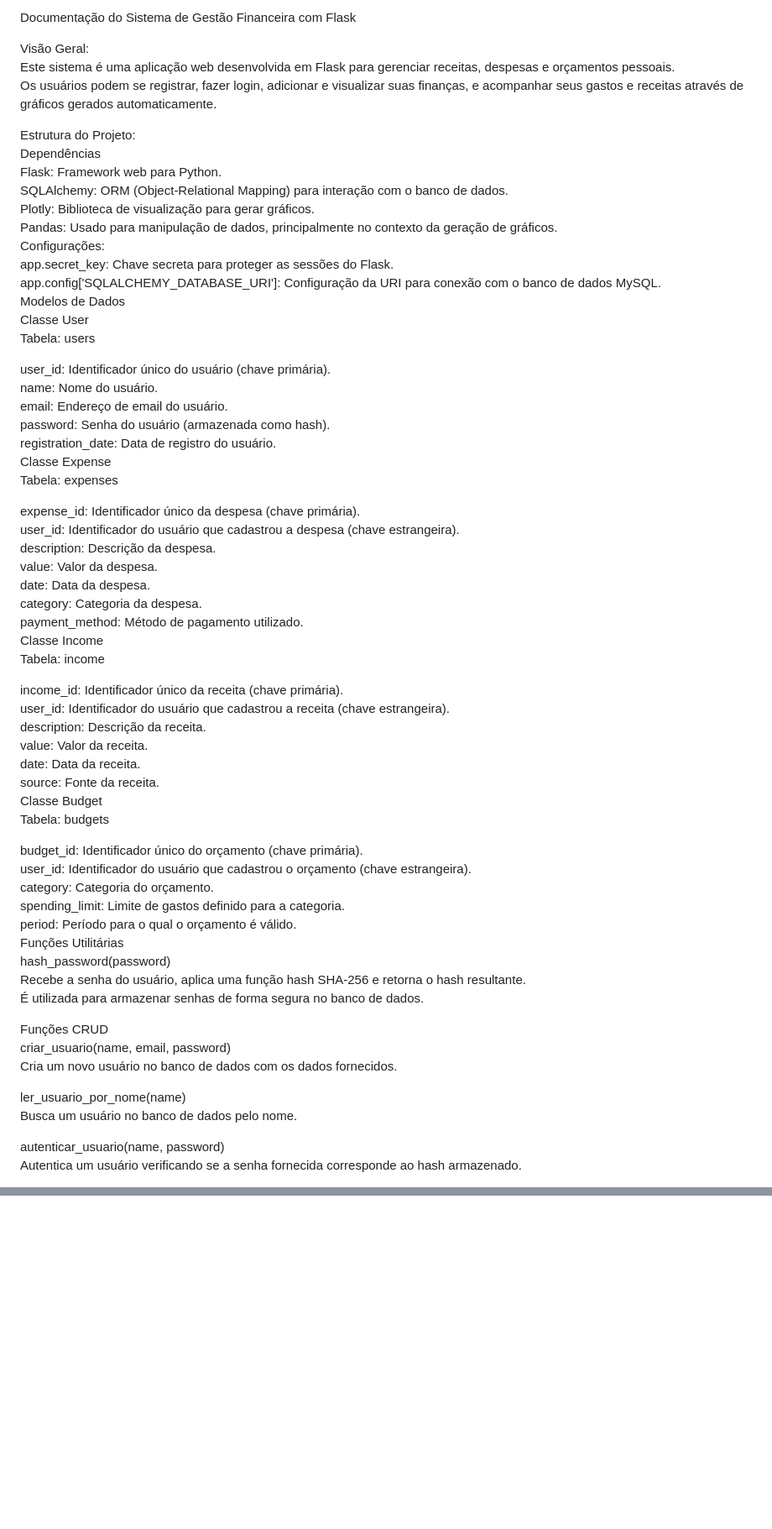
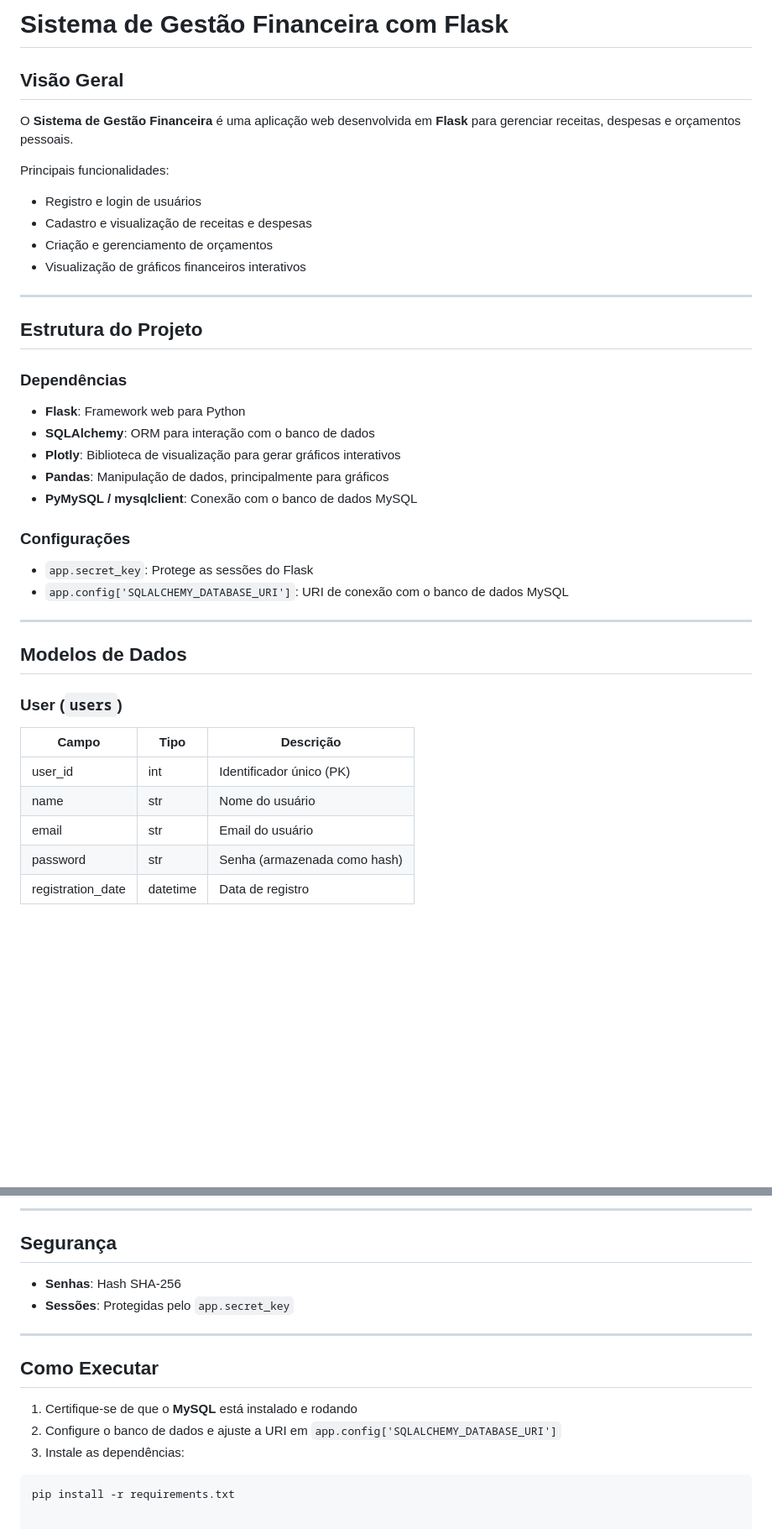
Before and after one commit to mateus-schiavi/FinDash, a Markdown page: documentação/documentacao.md, 2 parts joined by grey strips. Shown: that part at 84% size. GitHub-like rendering; blank space fills up the shorter version.

Commit message:
documentação atualizada

````diff
--- a/documentação/documentacao.md
+++ b/documentação/documentacao.md
@@ -1,64 +1,39 @@
-Documentação do Sistema de Gestão Financeira com Flask
+# Sistema de Gestão Financeira com Flask
 
-Visão Geral: <br />
-Este sistema é uma aplicação web desenvolvida em Flask para gerenciar receitas, despesas e orçamentos pessoais.<br /> Os usuários podem se registrar, fazer login, adicionar e visualizar suas finanças, e acompanhar seus gastos e receitas através de gráficos gerados automaticamente.
+## Visão Geral
+O **Sistema de Gestão Financeira** é uma aplicação web desenvolvida em **Flask** para gerenciar receitas, despesas e orçamentos pessoais.
 
-Estrutura do Projeto: <br />
-Dependências <br />
-Flask: Framework web para Python. <br />
-SQLAlchemy: ORM (Object-Relational Mapping) para interação com o banco de dados. <br />
-Plotly: Biblioteca de visualização para gerar gráficos. <br />
-Pandas: Usado para manipulação de dados, principalmente no contexto da geração de gráficos. <br />
-Configurações: <br />
-app.secret_key: Chave secreta para proteger as sessões do Flask. <br />
-app.config['SQLALCHEMY_DATABASE_URI']: Configuração da URI para conexão com o banco de dados MySQL. <br />
-Modelos de Dados <br />
-Classe User <br />
-Tabela: users <br />
+Principais funcionalidades:
+- Registro e login de usuários
+- Cadastro e visualização de receitas e despesas
+- Criação e gerenciamento de orçamentos
+- Visualização de gráficos financeiros interativos
 
-user_id: Identificador único do usuário (chave primária). <br />
-name: Nome do usuário. <br />
-email: Endereço de email do usuário. <br />
-password: Senha do usuário (armazenada como hash). <br />
-registration_date: Data de registro do usuário. <br />
-Classe Expense <br />
-Tabela: expenses <br />
+---
 
-expense_id: Identificador único da despesa (chave primária). <br />
-user_id: Identificador do usuário que cadastrou a despesa (chave estrangeira). <br />
-description: Descrição da despesa. <br />
-value: Valor da despesa. <br />
-date: Data da despesa. <br />
-category: Categoria da despesa. <br />
-payment_method: Método de pagamento utilizado. <br />
-Classe Income <br />
-Tabela: income <br />
+## Estrutura do Projeto
 
-income_id: Identificador único da receita (chave primária). <br />
-user_id: Identificador do usuário que cadastrou a receita (chave estrangeira).<br />
-description: Descrição da receita.<br />
-value: Valor da receita.<br />
-date: Data da receita.<br />
-source: Fonte da receita.<br />
-Classe Budget<br />
-Tabela: budgets<br />
+### Dependências
+- **Flask**: Framework web para Python
+- **SQLAlchemy**: ORM para interação com o banco de dados
+- **Plotly**: Biblioteca de visualização para gerar gráficos interativos
+- **Pandas**: Manipulação de dados, principalmente para gráficos
+- **PyMySQL / mysqlclient**: Conexão com o banco de dados MySQL
 
-budget_id: Identificador único do orçamento (chave primária).<br />
-user_id: Identificador do usuário que cadastrou o orçamento (chave estrangeira).<br />
-category: Categoria do orçamento.<br />
-spending_limit: Limite de gastos definido para a categoria.<br />
-period: Período para o qual o orçamento é válido.<br />
-Funções Utilitárias<br />
-hash_password(password)<br />
-Recebe a senha do usuário, aplica uma função hash SHA-256 e retorna o hash resultante.<br /> É utilizada para armazenar senhas de forma segura no banco de dados.
+### Configurações
+- `app.secret_key`: Protege as sessões do Flask
+- `app.config['SQLALCHEMY_DATABASE_URI']`: URI de conexão com o banco de dados MySQL
 
-Funções CRUD<br />
-criar_usuario(name, email, password)<br />
-Cria um novo usuário no banco de dados com os dados fornecidos.<br />
+---
 
-ler_usuario_por_nome(name) <br />
-Busca um usuário no banco de dados pelo nome.<br />
+## Modelos de Dados
 
-autenticar_usuario(name, password)<br />
-Autentica um usuário verificando se a senha fornecida corresponde ao hash armazenado.<br />
+### User (`users`)
+| Campo | Tipo | Descrição |
+|-------|------|-----------|
+| user_id | int | Identificador único (PK) |
+| name | str | Nome do usuário |
+| email | str | Email do usuário |
+| password | str | Senha (armazenada como hash) |
+| registration_date | datetime | Data de registro |
 
@@ -132,0 +122,15 @@ Execute a aplicação com python main.py.<br/>
+---
+
+## Segurança
+- **Senhas**: Hash SHA-256
+- **Sessões**: Protegidas pelo `app.secret_key`
+
+---
+
+## Como Executar
+
+1. Certifique-se de que o **MySQL** está instalado e rodando
+2. Configure o banco de dados e ajuste a URI em `app.config['SQLALCHEMY_DATABASE_URI']`
+3. Instale as dependências:
+```bash
+pip install -r requirements.txt
````
Also changed, not shown: other parts of documentação/documentacao.md (+80 -66 lines).
